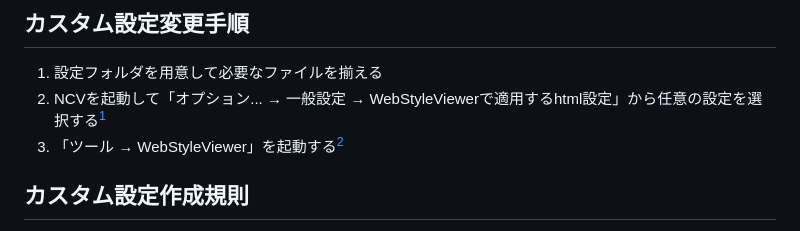
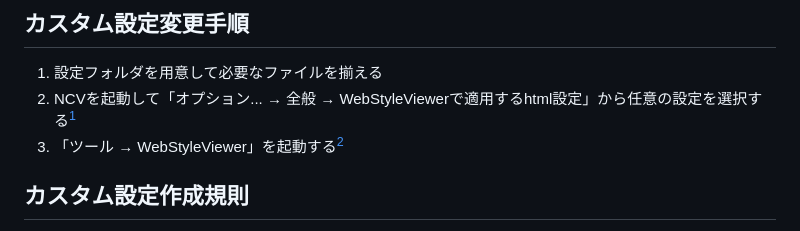
Before and after one commit to mororomo/NCV-WebStyleViewer-assets, a Markdown page: README.md, the part around one of its changes. Drawn GitHub-style.

```diff
--- a/README.md
+++ b/README.md
@@ -17,7 +17,7 @@
 > カスタム設定はインストールフォルダ内とアプリケーション設定保存フォルダ内のどちらでも配置可能ですが、同名の設定フォルダが存在した場合はインストールフォルダ側が優先されます。
 ## カスタム設定変更手順
 1. 設定フォルダを用意して必要なファイルを揃える
-2. NCVを起動して「オプション... → 一般設定 → WebStyleViewerで適用するhtml設定」から任意の設定を選択する[^1]
+2. NCVを起動して「オプション... → 全般 → WebStyleViewerで適用するhtml設定」から任意の設定を選択する[^1]
 3. 「ツール → WebStyleViewer」を起動する[^2]
 [^1]: 設定フォルダ一覧が取得されるのはオプションウィンドウを開いたときなのでNCVは起動したまま作業しても大丈夫です。
 [^2]: 番組に接続する度にその時点で選択されている設定が読み込まれるので WebStyleViewer を開いたままでも次の接続時に新しい設定が読み込まれます。
```
Also changed, not shown: other parts of README.md (+6 -7 lines).
